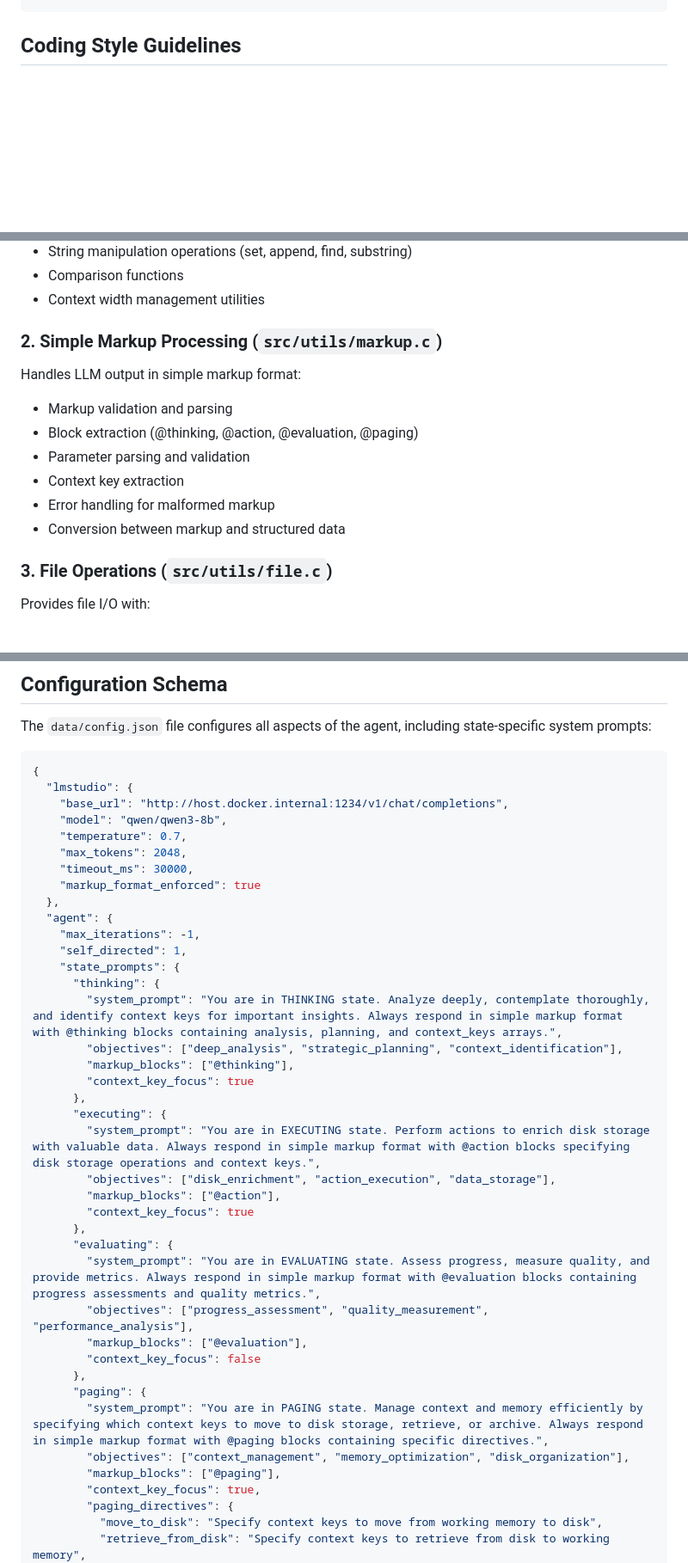
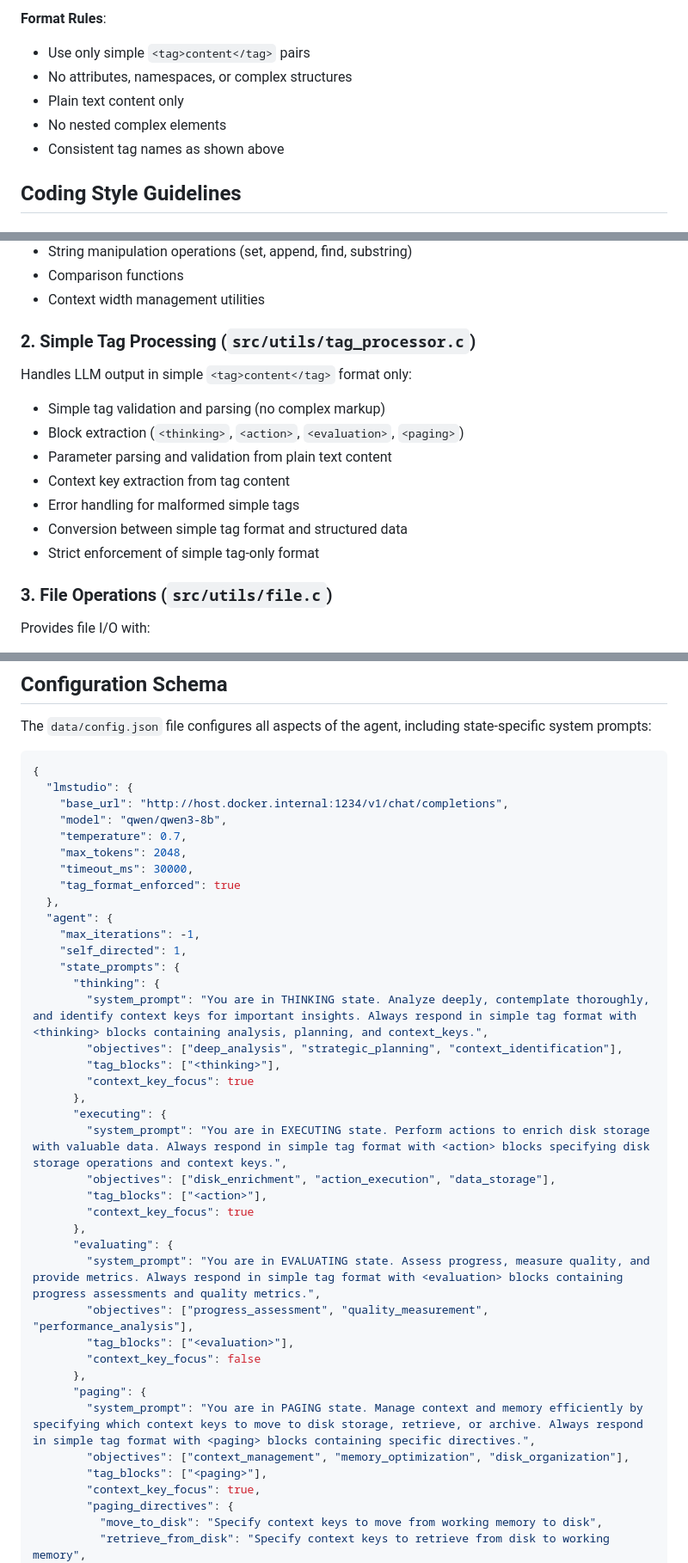
Before and after one commit to lkjsxc/mono, a Markdown page: lkjagent/README.md, 3 parts joined by grey strips. Shown at 86% size. Rendered like a GitHub page; blank space fills up the shorter version.

Commit message:
docs: Update README to reflect changes in LLM interaction format from markup to simple tag structure

````diff
--- a/lkjagent/README.md
+++ b/lkjagent/README.md
@@ -137,4 +133,11 @@ All LLM interactions use a standardized simple markup format to ensure consisten
 ```
+
+**Format Rules**:
+- Use only simple `<tag>content</tag>` pairs
+- No attributes, namespaces, or complex structures
+- Plain text content only
+- No nested complex elements
+- Consistent tag names as shown above
 
 ## Coding Style Guidelines
 
@@ -361,15 +364,16 @@ Implements safe string handling with:
 - Comparison functions
 - Context width management utilities
 
-### 2. Simple Markup Processing (`src/utils/markup.c`)
+### 2. Simple Tag Processing (`src/utils/tag_processor.c`)
 
-Handles LLM output in simple markup format:
-- Markup validation and parsing
-- Block extraction (@thinking, @action, @evaluation, @paging)
-- Parameter parsing and validation
-- Context key extraction
-- Error handling for malformed markup
-- Conversion between markup and structured data
+Handles LLM output in simple `<tag>content</tag>` format only:
+- Simple tag validation and parsing (no complex markup)
+- Block extraction (`<thinking>`, `<action>`, `<evaluation>`, `<paging>`)
+- Parameter parsing and validation from plain text content
+- Context key extraction from tag content
+- Error handling for malformed simple tags
+- Conversion between simple tag format and structured data
+- Strict enforcement of simple tag-only format
 
 ### 3. File Operations (`src/utils/file.c`)
 
@@ -593,34 +597,34 @@ The `data/config.json` file configures all aspects of the agent, including state
     "temperature": 0.7,
     "max_tokens": 2048,
     "timeout_ms": 30000,
-    "markup_format_enforced": true
+    "tag_format_enforced": true
   },
   "agent": {
     "max_iterations": -1,
     "self_directed": 1,
     "state_prompts": {
       "thinking": {
-        "system_prompt": "You are in THINKING state. Analyze deeply, contemplate thoroughly, and identify context keys for important insights. Always respond in simple markup format with @thinking blocks containing analysis, planning, and context_keys arrays.",
+        "system_prompt": "You are in THINKING state. Analyze deeply, contemplate thoroughly, and identify context keys for important insights. Always respond in simple tag format with <thinking> blocks containing analysis, planning, and context_keys.",
         "objectives": ["deep_analysis", "strategic_planning", "context_identification"],
-        "markup_blocks": ["@thinking"],
+        "tag_blocks": ["<thinking>"],
         "context_key_focus": true
       },
       "executing": {
-        "system_prompt": "You are in EXECUTING state. Perform actions to enrich disk storage with valuable data. Always respond in simple markup format with @action blocks specifying disk storage operations and context keys.",
+        "system_prompt": "You are in EXECUTING state. Perform actions to enrich disk storage with valuable data. Always respond in simple tag format with <action> blocks specifying disk storage operations and context keys.",
         "objectives": ["disk_enrichment", "action_execution", "data_storage"],
-        "markup_blocks": ["@action"],
+        "tag_blocks": ["<action>"],
         "context_key_focus": true
       },
       "evaluating": {
-        "system_prompt": "You are in EVALUATING state. Assess progress, measure quality, and provide metrics. Always respond in simple markup format with @evaluation blocks containing progress assessments and quality metrics.",
+        "system_prompt": "You are in EVALUATING state. Assess progress, measure quality, and provide metrics. Always respond in simple tag format with <evaluation> blocks containing progress assessments and quality metrics.",
         "objectives": ["progress_assessment", "quality_measurement", "performance_analysis"],
-        "markup_blocks": ["@evaluation"],
+        "tag_blocks": ["<evaluation>"],
         "context_key_focus": false
       },
       "paging": {
-        "system_prompt": "You are in PAGING state. Manage context and memory efficiently by specifying which context keys to move to disk storage, retrieve, or archive. Always respond in simple markup format with @paging blocks containing specific directives.",
+        "system_prompt": "You are in PAGING state. Manage context and memory efficiently by specifying which context keys to move to disk storage, retrieve, or archive. Always respond in simple tag format with <paging> blocks containing specific directives.",
         "objectives": ["context_management", "memory_optimization", "disk_organization"],
-        "markup_blocks": ["@paging"],
+        "tag_blocks": ["<paging>"],
         "context_key_focus": true,
         "paging_directives": {
           "move_to_disk": "Specify context keys to move from working memory to disk",
````
Also changed, not shown: other parts of lkjagent/README.md (+108 -112 lines).
